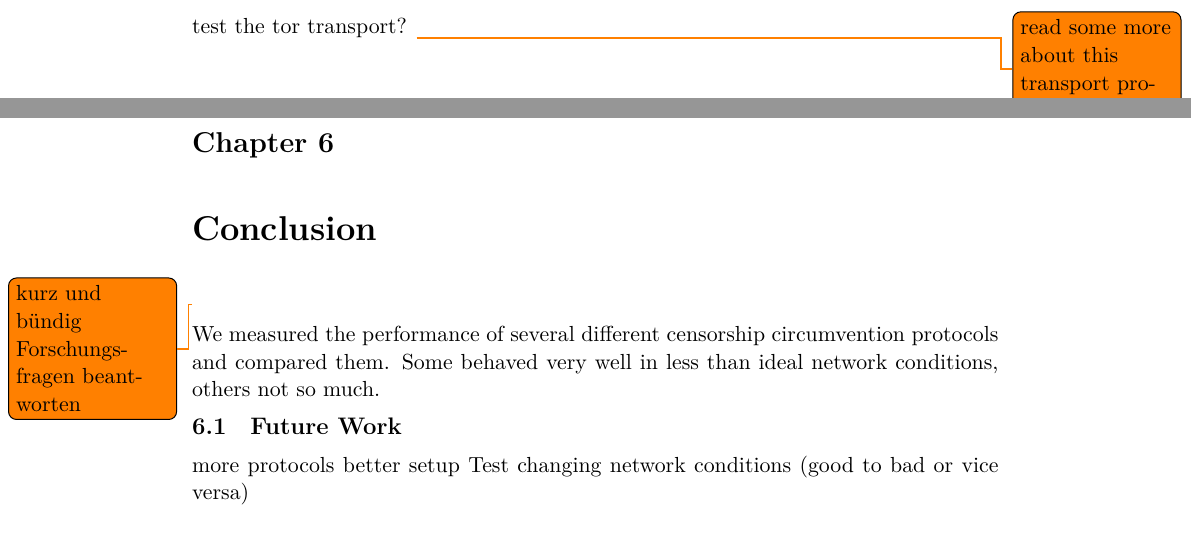
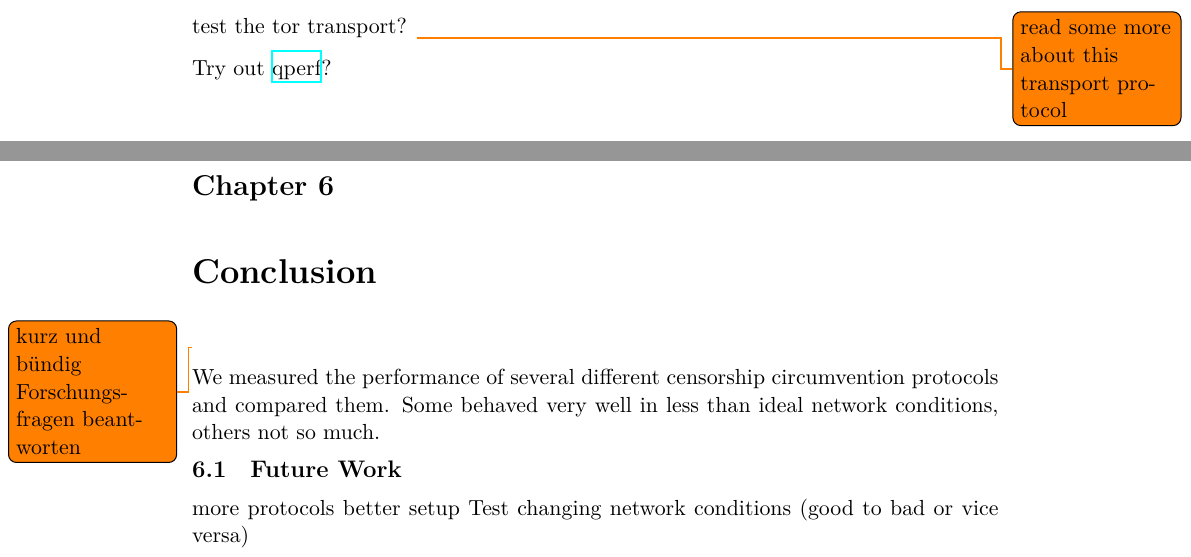
Before and after one commit to Luflosi/Bachelor-Thesis, a LaTeX thesis (report/thesis.tex, which reads report/5discussion.tex): two parts of pages 23 and 24 of 25, joined at a grey line, cut so that both start at the same text. Compiled offline with XeLaTeX.

```diff
--- a/report/5discussion.tex
+++ b/report/5discussion.tex
@@ -20,3 +20,5 @@
 also try using a connection oriented protocol like TCP instead of UDP to see the influence of the congestion control protocol.
 
 test the tor transport? \todo{read some more about this transport protocol}
+
+Try out \href{https://github.com/rbruenig/qperf}{qperf}?
```
Also changed, not shown: README.md.
